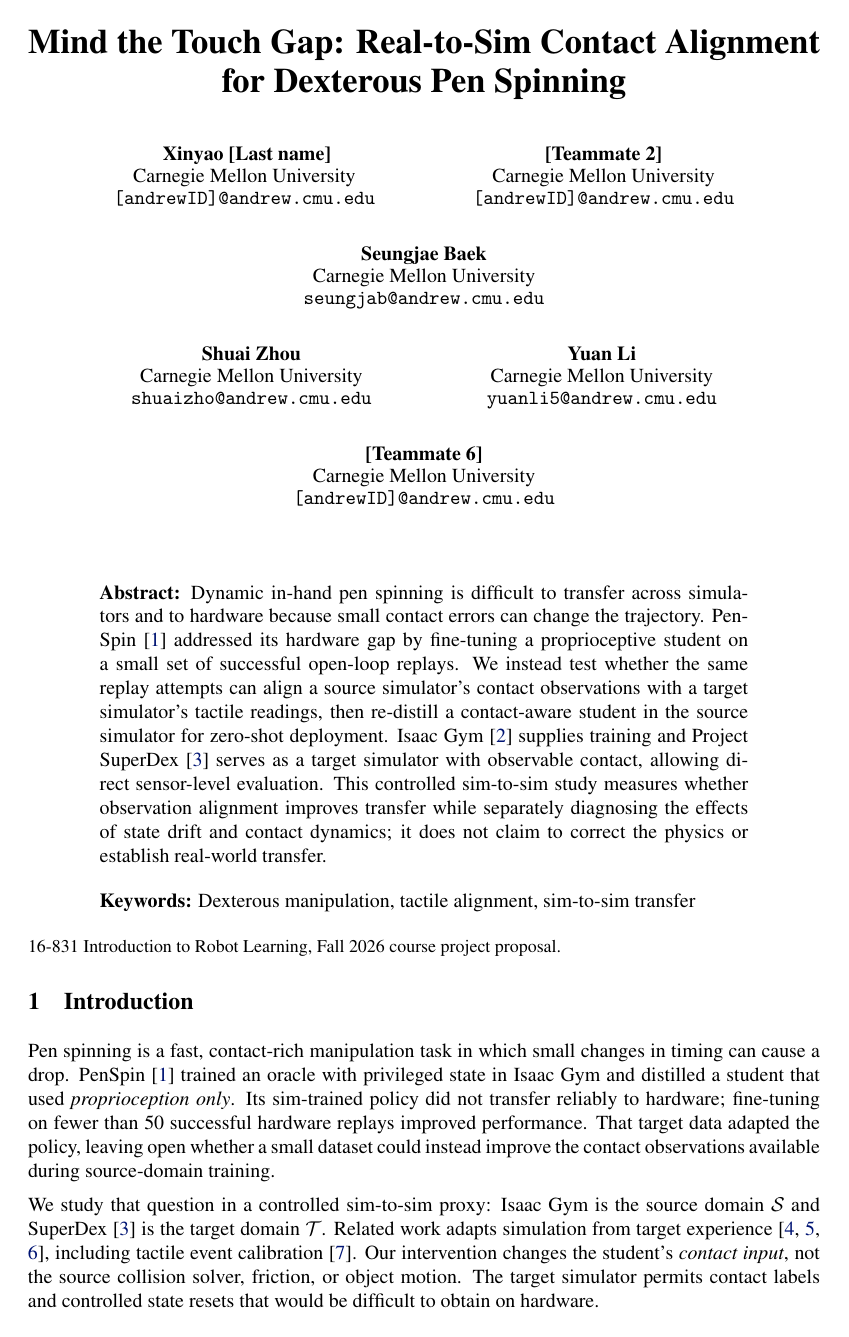
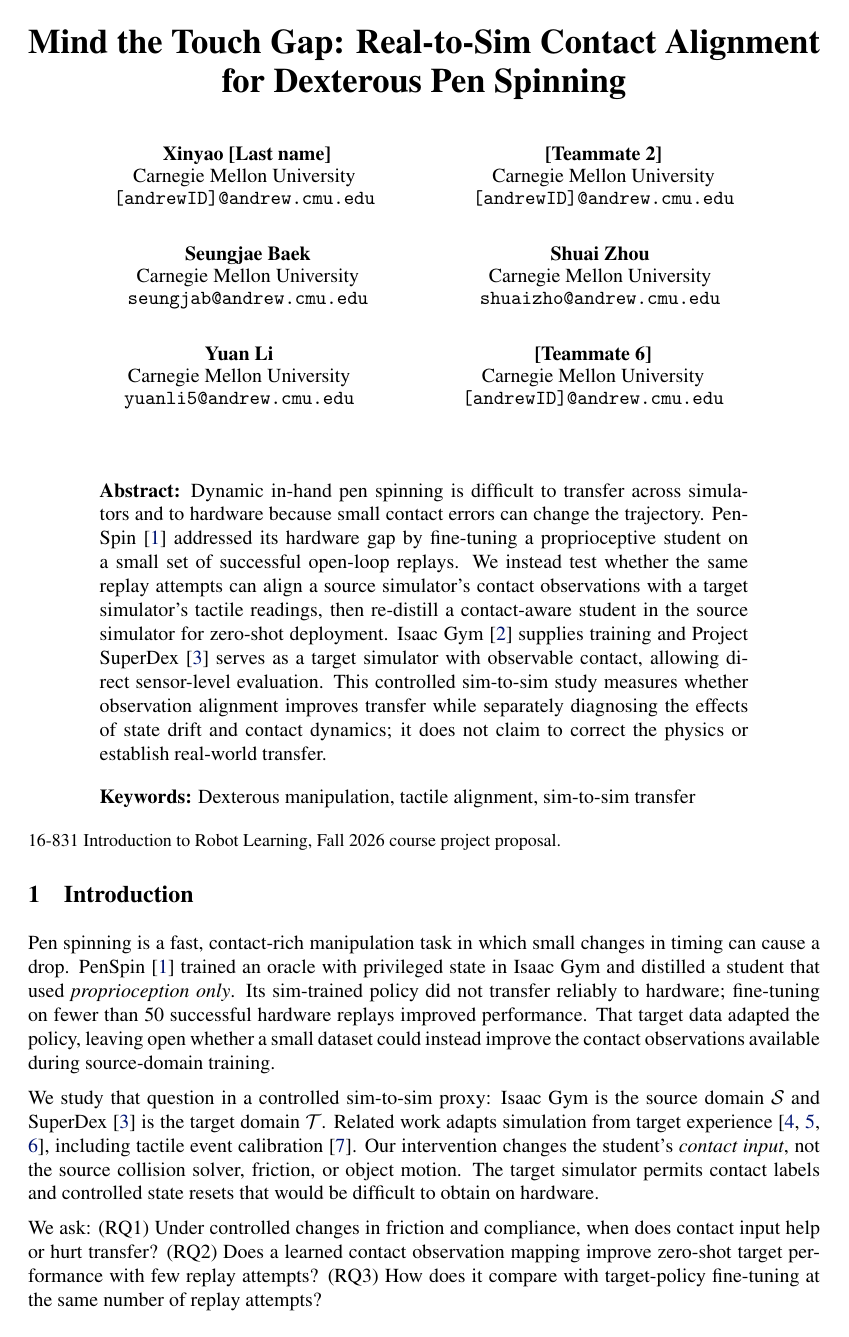
Before and after one commit to ShuaiZhou302/courseproject, a LaTeX paper (main.tex): page 1 of 4. Compiled offline with pdfLaTeX.

Commit message:
Polish author layout and PDF metadata

```diff
--- a/main.tex
+++ b/main.tex
@@ -13,6 +13,7 @@
 \newcommand{\tgt}{\mathcal{T}}
 
 \title{Mind the Touch Gap: Real-to-Sim Contact Alignment for Dexterous Pen Spinning}
+\hypersetup{pdftitle={Mind the Touch Gap: Real-to-Sim Contact Alignment for Dexterous Pen Spinning},pdfauthor={Shuai Zhou, Seungjae Baek, Yuan Li, and coauthors},pdfsubject={16-831 Fall 2026 Course Project Proposal}}
 \author{
   Xinyao [Last name]\\
   Carnegie Mellon University\\
@@ -21,15 +22,15 @@
   [Teammate 2]\\
   Carnegie Mellon University\\
   \texttt{[andrewID]@andrew.cmu.edu}
-  \And
+  \AND
   Seungjae Baek\\
   Carnegie Mellon University\\
   \texttt{seungjab@andrew.cmu.edu}
-  \AND
+  \And
   Shuai Zhou\\
   Carnegie Mellon University\\
   \texttt{shuaizho@andrew.cmu.edu}
-  \And
+  \AND
   Yuan Li\\
   Carnegie Mellon University\\
   \texttt{yuanli5@andrew.cmu.edu}
```
Also changed, not shown: figures/pipeline.tex (+1 -0 lines), main.tex (2 more changed lines).
